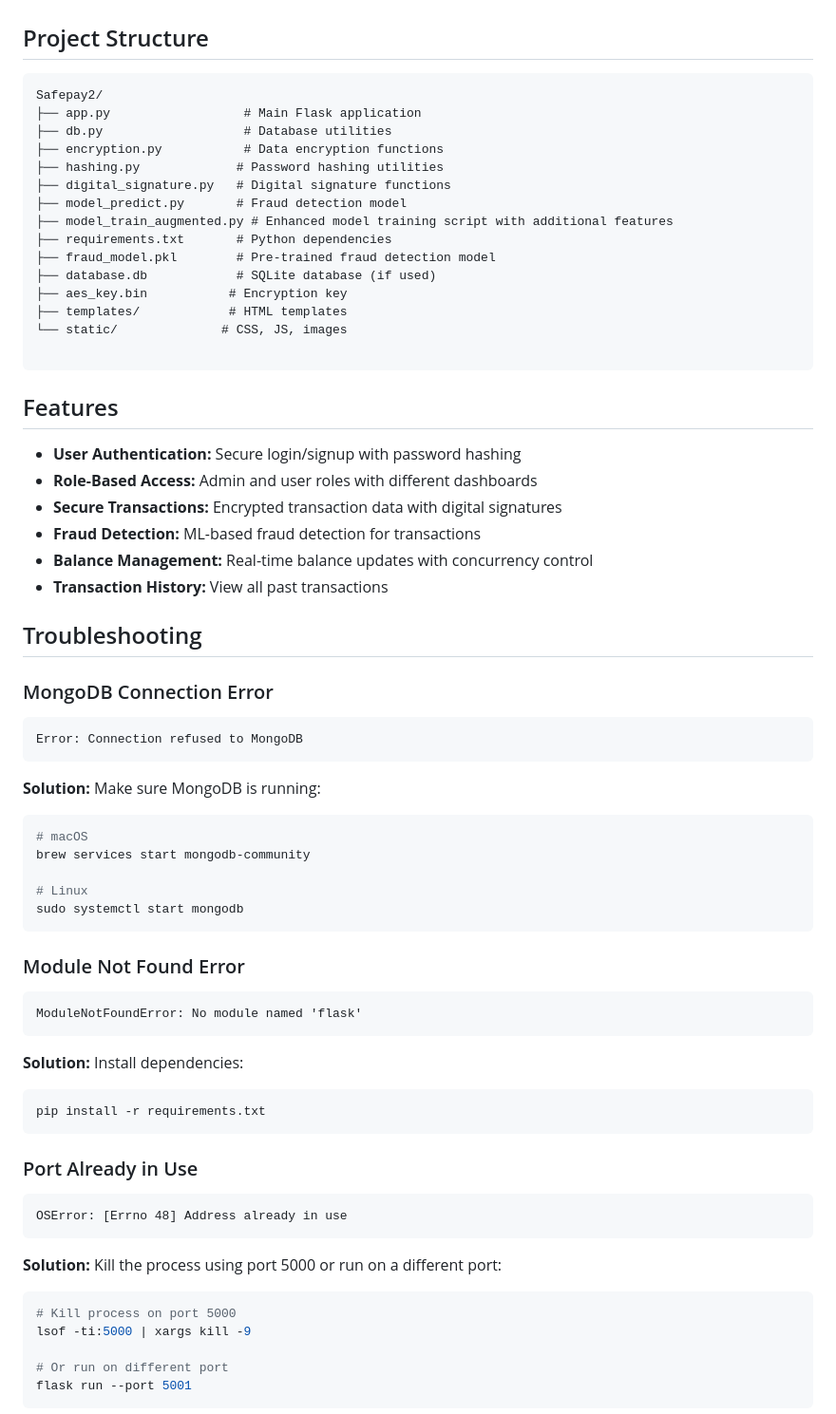
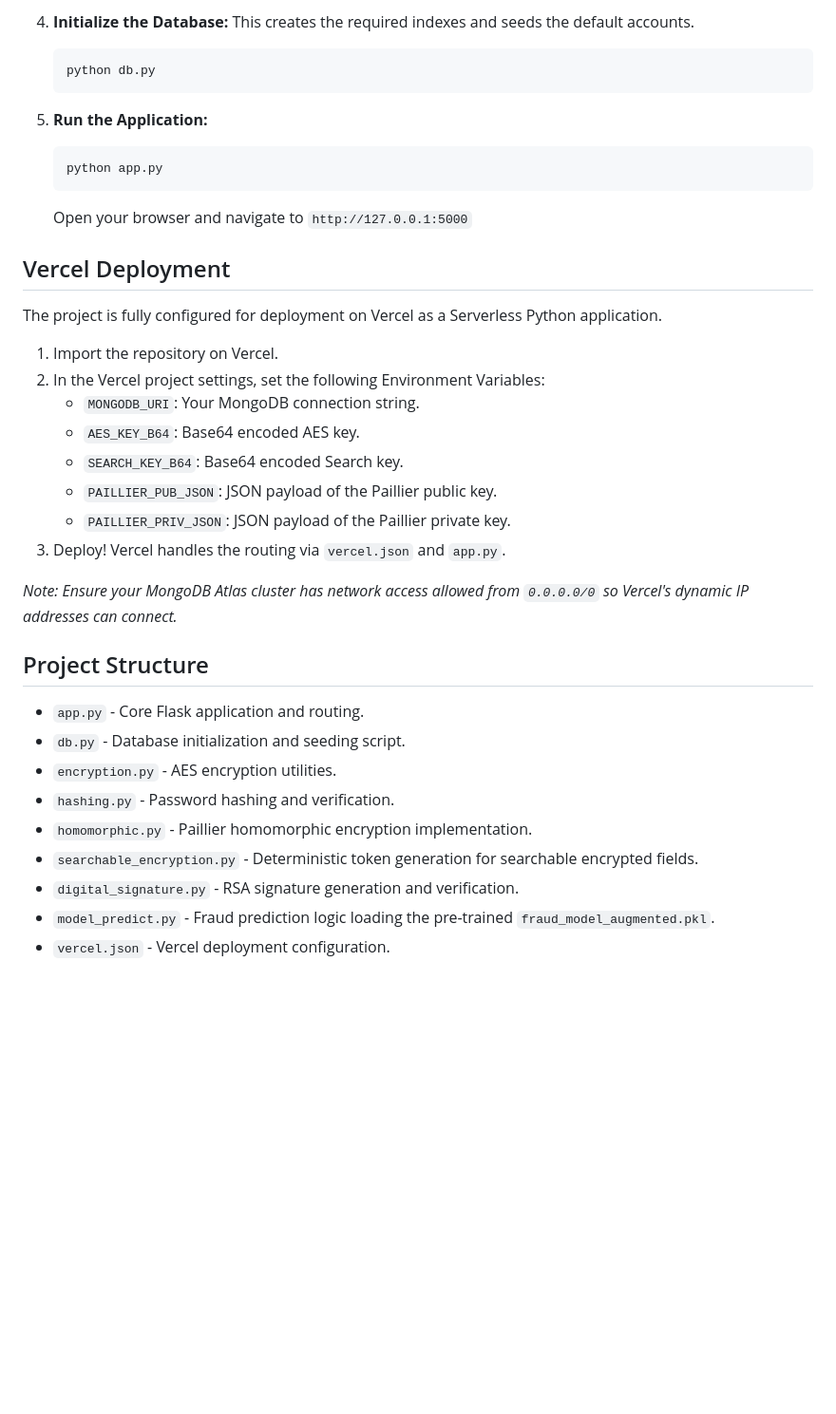
Before and after one commit to Saksham-Gupta-GH/safepay-online, a Markdown page: README.md, the part around one of its changes. Shown at 95% size. GitHub-like rendering; blank space fills up the shorter version.

Commit message:
docs: Update README with project details, Vercel instructions, and default accounts

````diff
--- a/README.md
+++ b/README.md
@@ -134,67 +73,39 @@ After running `python3 db.py`, these accounts are created:
+4. **Initialize the Database:**
+   This creates the required indexes and seeds the default accounts.
+   ```bash
+   python db.py
+   ```
+
+5. **Run the Application:**
+   ```bash
+   python app.py
+   ```
+   Open your browser and navigate to `http://127.0.0.1:5000`
+
+## Vercel Deployment
+
+The project is fully configured for deployment on Vercel as a Serverless Python application.
+
+1. Import the repository on Vercel.
+2. In the Vercel project settings, set the following Environment Variables:
+   - `MONGODB_URI`: Your MongoDB connection string.
+   - `AES_KEY_B64`: Base64 encoded AES key.
+   - `SEARCH_KEY_B64`: Base64 encoded Search key.
+   - `PAILLIER_PUB_JSON`: JSON payload of the Paillier public key.
+   - `PAILLIER_PRIV_JSON`: JSON payload of the Paillier private key.
+3. Deploy! Vercel handles the routing via `vercel.json` and `app.py`.
+
+*Note: Ensure your MongoDB Atlas cluster has network access allowed from `0.0.0.0/0` so Vercel's dynamic IP addresses can connect.*
 
 ## Project Structure
 
-```
-Safepay2/
-├── app.py                  # Main Flask application
-├── db.py                   # Database utilities
-├── encryption.py           # Data encryption functions
-├── hashing.py             # Password hashing utilities
-├── digital_signature.py   # Digital signature functions
-├── model_predict.py       # Fraud detection model
-├── model_train_augmented.py # Enhanced model training script with additional features
-├── requirements.txt       # Python dependencies
-├── fraud_model.pkl        # Pre-trained fraud detection model
-├── database.db            # SQLite database (if used)
-├── aes_key.bin           # Encryption key
-├── templates/            # HTML templates
-└── static/              # CSS, JS, images
+- `app.py` - Core Flask application and routing.
+- `db.py` - Database initialization and seeding script.
+- `encryption.py` - AES encryption utilities.
+- `hashing.py` - Password hashing and verification.
+- `homomorphic.py` - Paillier homomorphic encryption implementation.
+- `searchable_encryption.py` - Deterministic token generation for searchable encrypted fields.
+- `digital_signature.py` - RSA signature generation and verification.
+- `model_predict.py` - Fraud prediction logic loading the pre-trained `fraud_model_augmented.pkl`.
+- `vercel.json` - Vercel deployment configuration.
 
-```
-
-## Features
-
-- **User Authentication:** Secure login/signup with password hashing
-- **Role-Based Access:** Admin and user roles with different dashboards
-- **Secure Transactions:** Encrypted transaction data with digital signatures
-- **Fraud Detection:** ML-based fraud detection for transactions
-- **Balance Management:** Real-time balance updates with concurrency control
-- **Transaction History:** View all past transactions
-
-## Troubleshooting
-
-### MongoDB Connection Error
-```
-Error: Connection refused to MongoDB
-```
-**Solution:** Make sure MongoDB is running:
-```bash
-# macOS
-brew services start mongodb-community
-
-# Linux
-sudo systemctl start mongodb
-```
-
-### Module Not Found Error
-```
-ModuleNotFoundError: No module named 'flask'
-```
-**Solution:** Install dependencies:
-```bash
-pip install -r requirements.txt
-```
-
-### Port Already in Use
-```
-OSError: [Errno 48] Address already in use
-```
-**Solution:** Kill the process using port 5000 or run on a different port:
-```bash
-# Kill process on port 5000
-lsof -ti:5000 | xargs kill -9
-
-# Or run on different port
-flask run --port 5001
-```
-
````
Also changed, not shown: other parts of README.md (+59 -143 lines).
